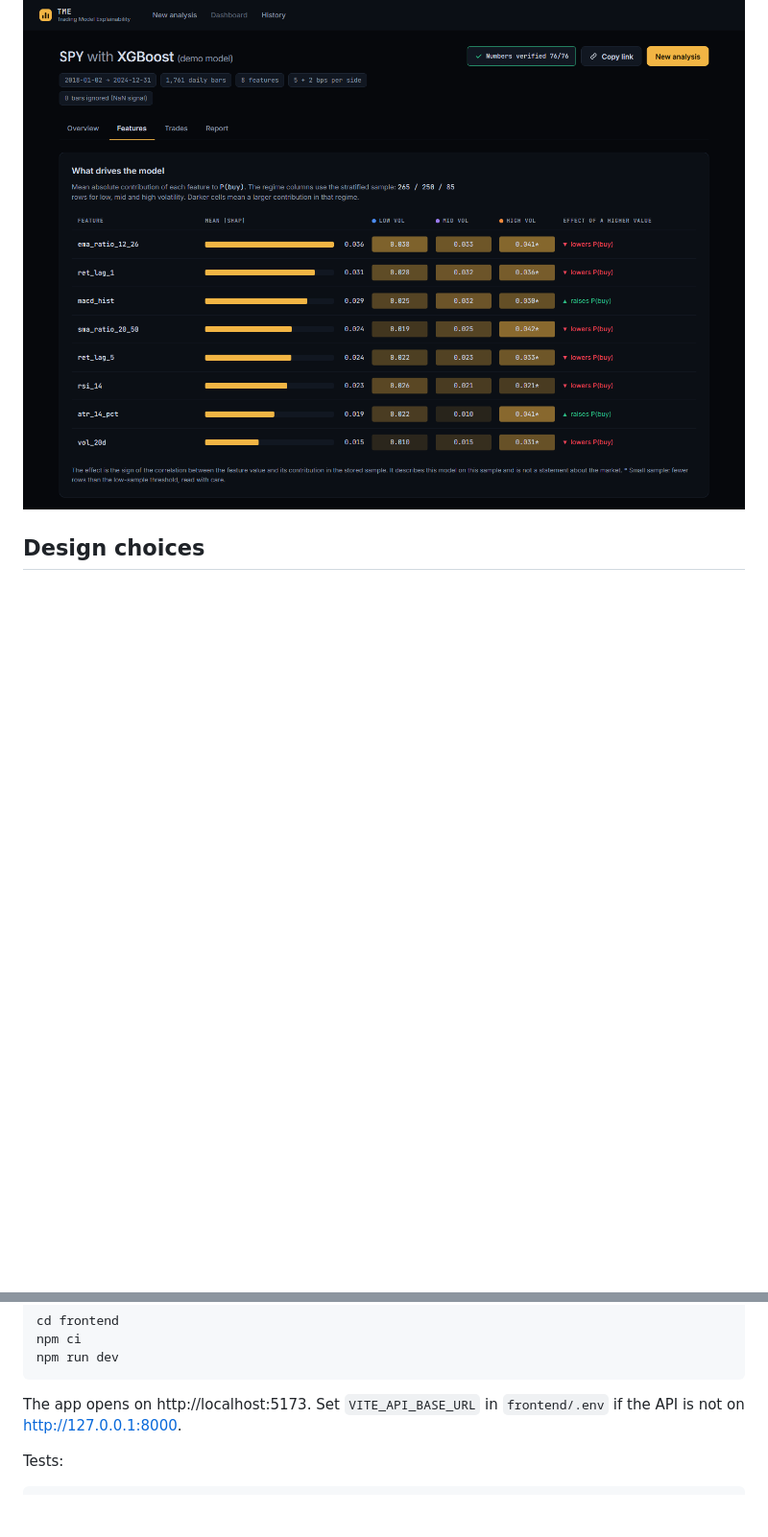
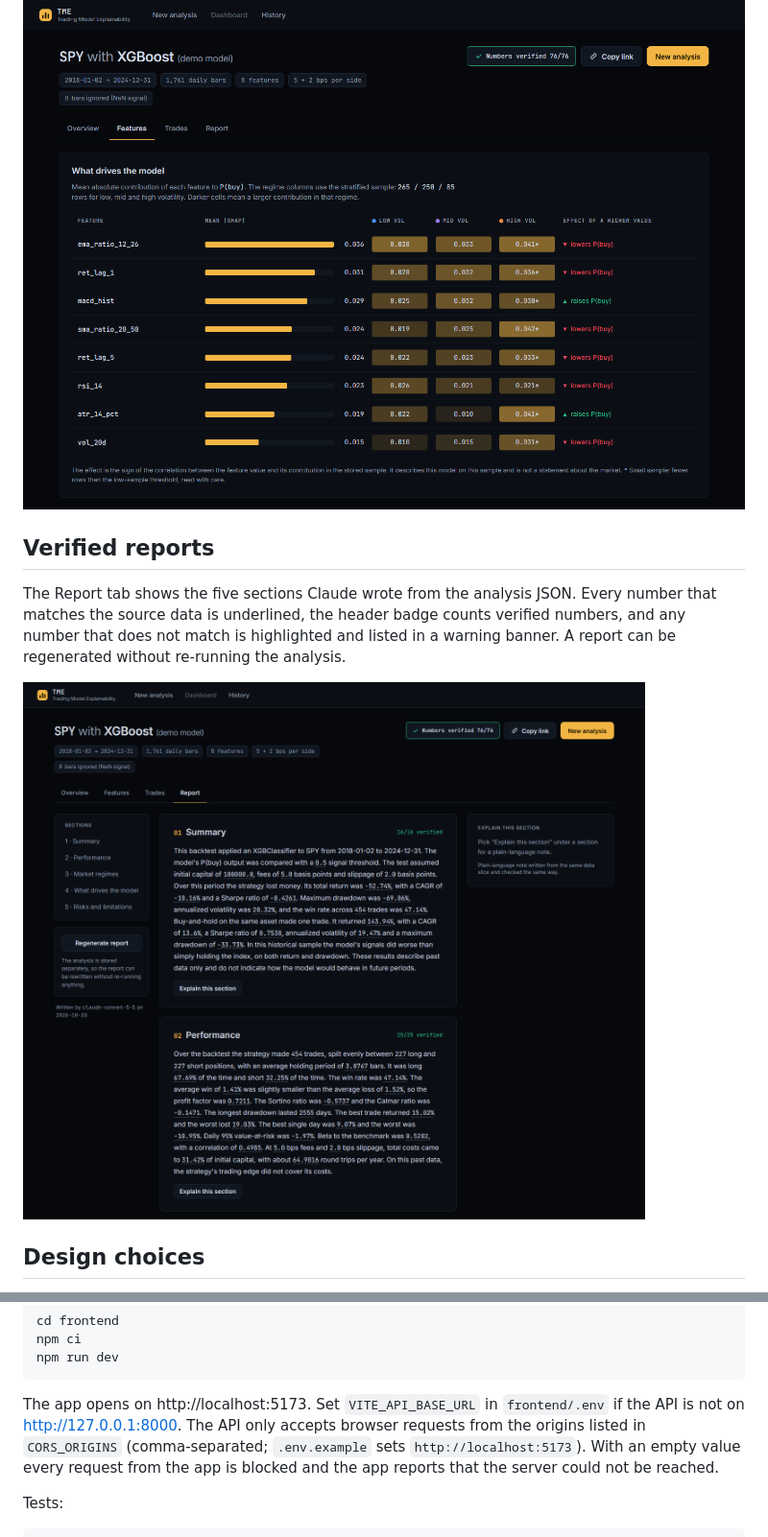
Before and after one commit to lein5in/Trading-Model-Explainability-Tool, a Markdown page: README.md, 2 parts joined by grey strips. Shown at 96% size. GitHub-like rendering; pictures changed too: docs/screenshots/report.png (added); blank space fills up the shorter version.

Commit message:
update README, bump vite, read epsilon for error details

````diff
--- a/README.md
+++ b/README.md
@@ -26,6 +26,12 @@ The Features tab ranks features by mean absolute SHAP contribution, overall and
 
 ![Features tab: SHAP importance table with one heat column per regime](docs/screenshots/features.png)
 
+## Verified reports
+
+The Report tab shows the five sections Claude wrote from the analysis JSON. Every number that matches the source data is underlined, the header badge counts verified numbers, and any number that does not match is highlighted and listed in a warning banner. A report can be regenerated without re-running the analysis.
+
+![Report tab: summary and performance sections with every number verified](docs/screenshots/report.png)
+
 ## Design choices
 
 - **User pickles never load in the API process.** Prediction and SHAP both run in the sandbox, which is designed for the gVisor `runsc` runtime in production; a missing runtime setting fails closed.
@@ -79,7 +88,7 @@ npm ci
 npm run dev
 ```
 
-The app opens on http://localhost:5173. Set `VITE_API_BASE_URL` in `frontend/.env` if the API is not on http://127.0.0.1:8000.
+The app opens on http://localhost:5173. Set `VITE_API_BASE_URL` in `frontend/.env` if the API is not on http://127.0.0.1:8000. The API only accepts browser requests from the origins listed in `CORS_ORIGINS` (comma-separated; `.env.example` sets `http://localhost:5173`). With an empty value every request from the app is blocked and the app reports that the server could not be reached.
 
 Tests:
 
````
Also changed, not shown: other parts of README.md (+10 -7 lines), 5 other files.
